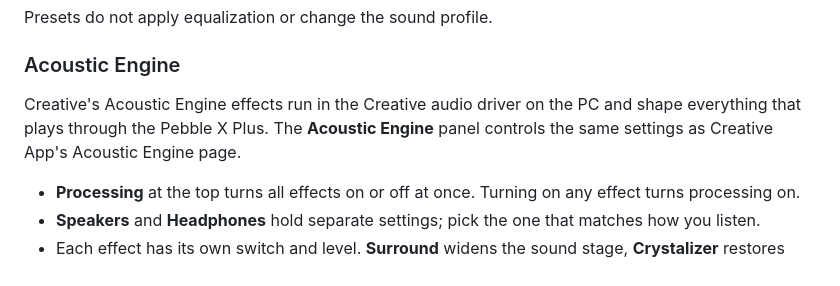
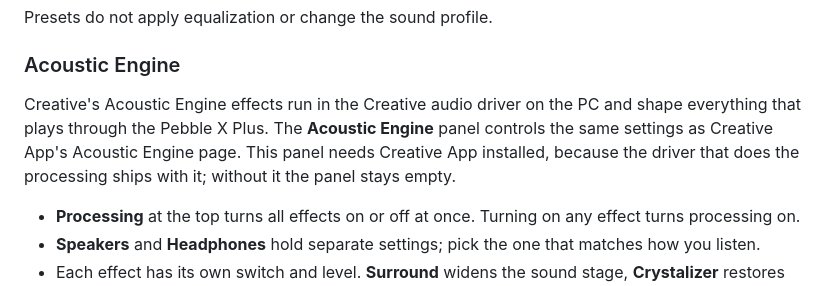
Before and after one commit to PierrunoYT/pebble-control, a Markdown page: docs/USER_GUIDE.md, the part around the change. Drawn GitHub-style.

```diff
--- a/docs/USER_GUIDE.md
+++ b/docs/USER_GUIDE.md
@@ -51,7 +51,7 @@ Presets do not apply equalization or change the sound profile.
 
 ### Acoustic Engine
 
-Creative's Acoustic Engine effects run in the Creative audio driver on the PC and shape everything that plays through the Pebble X Plus. The **Acoustic Engine** panel controls the same settings as Creative App's Acoustic Engine page.
+Creative's Acoustic Engine effects run in the Creative audio driver on the PC and shape everything that plays through the Pebble X Plus. The **Acoustic Engine** panel controls the same settings as Creative App's Acoustic Engine page. This panel needs Creative App installed, because the driver that does the processing ships with it; without it the panel stays empty.
 
 - **Processing** at the top turns all effects on or off at once. Turning on any effect turns processing on.
 - **Speakers** and **Headphones** hold separate settings; pick the one that matches how you listen.
```
Also changed, not shown: README.md (+12 -1 lines).
